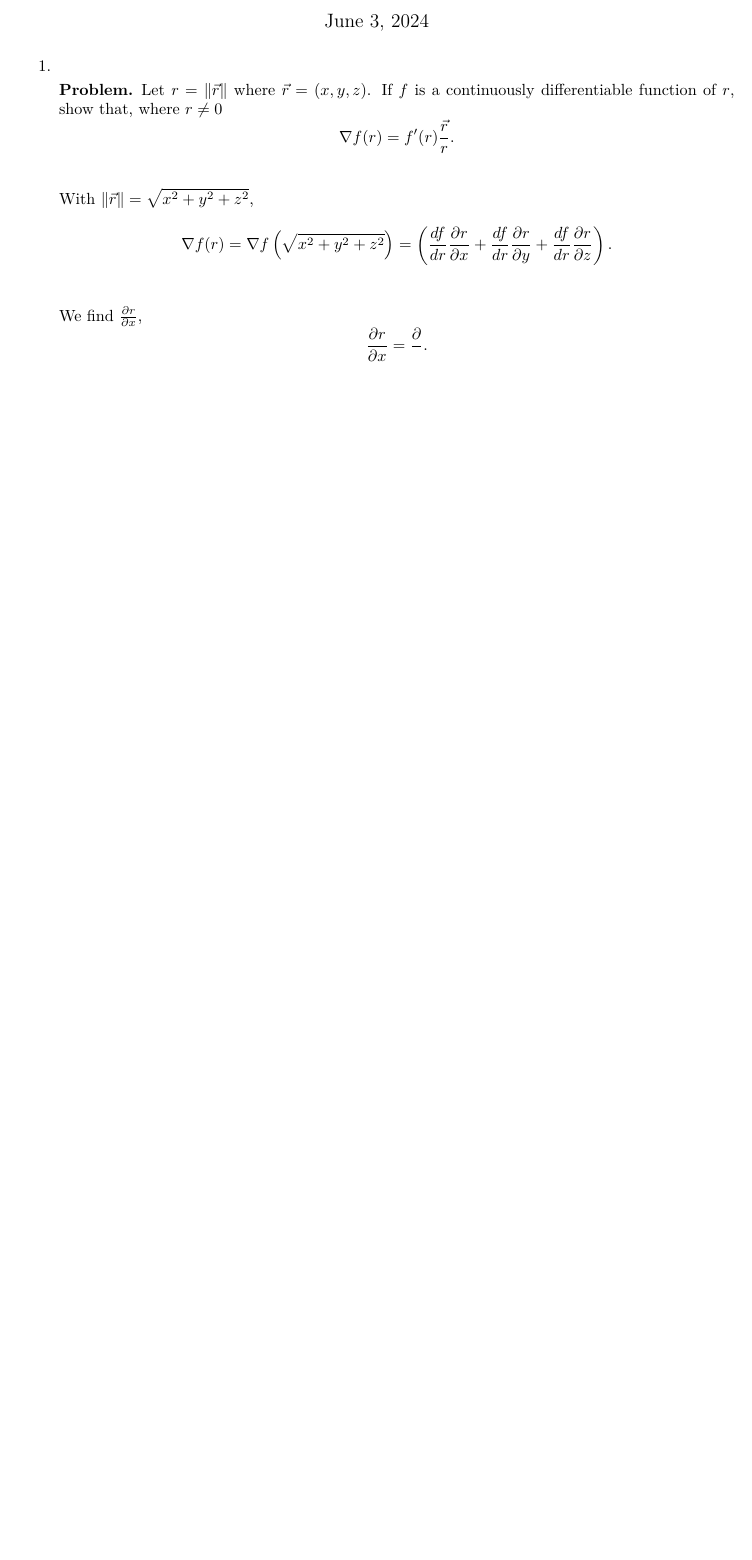
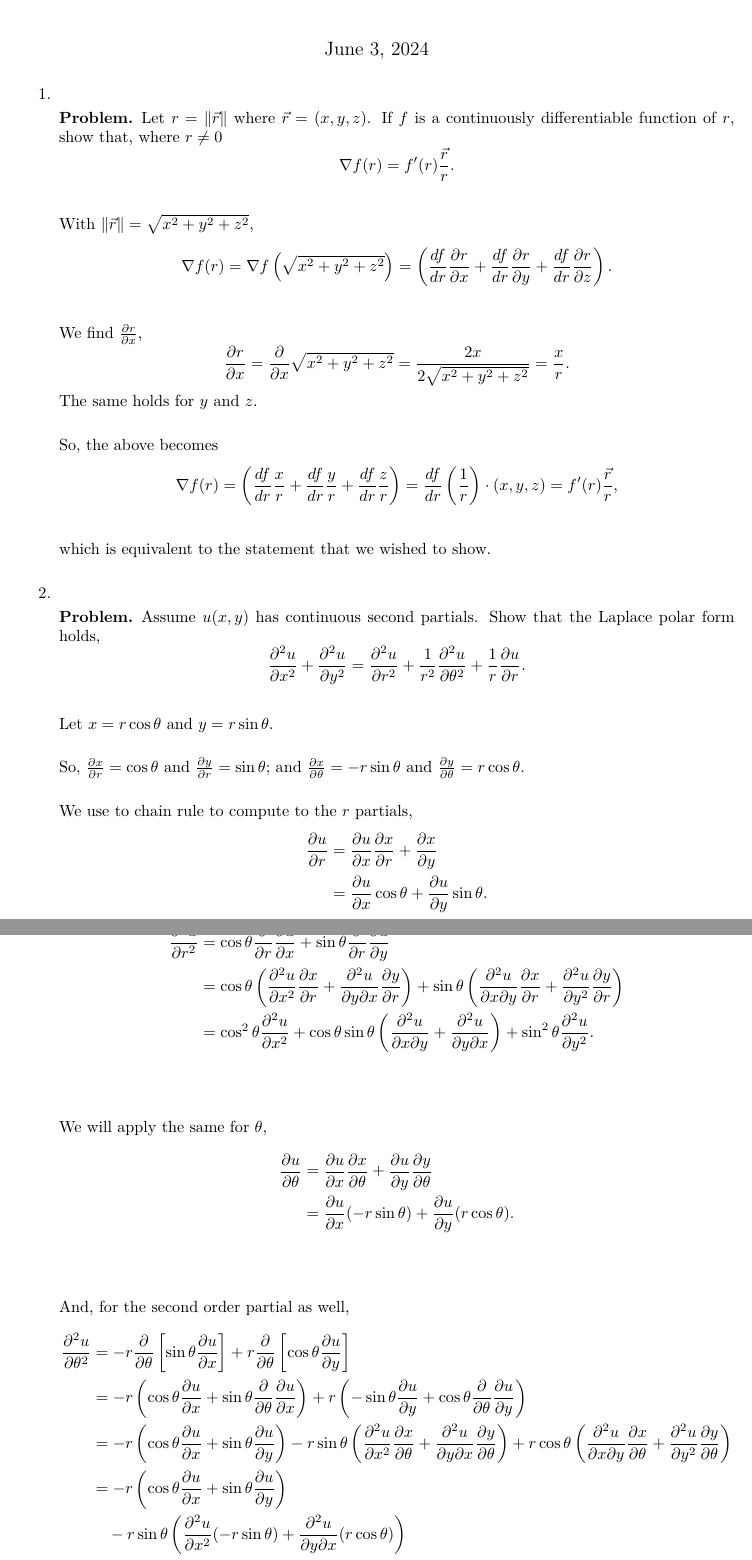
Before and after one commit to a-lipson/math, a LaTeX problem sheet (homework/calculus/136/8/hw8.tex, which reads homework/calculus/136/8/sections/1.tex, homework/calculus/136/8/sections/2.tex): part of the page before the commit and two parts of pages 1 and 2 of 3 after it, the two joined at a grey line, cut so that both start at the same text, the shorter picture padded with empty space. Compiled offline with XeLaTeX.

Commit message:
finished hw8

```diff
--- a/homework/calculus/136/8/hw8.tex
+++ b/homework/calculus/136/8/hw8.tex
@@ -6,7 +6,7 @@
     \maketitle
     \begin{enumerate}
       \item \subfile{sections/1}
-      % \item \subfile{sections/2}
-      % \item \subfile{sections/3}
+      \item \subfile{sections/2}
+      \item \subfile{sections/3}
     \end{enumerate}
 \end{document}
--- a/homework/calculus/136/8/sections/1.tex
+++ b/homework/calculus/136/8/sections/1.tex
@@ -11,6 +11,15 @@
   .\]
 
   We find $\frac{\partial r}{\partial x}$, \[
-  \frac{\partial r}{\partial x}=\frac{\partial}{}
+  \frac{\partial r}{\partial x}=\frac{\partial}{\partial x}\sqrt{x^2+y^2+z^2}=\frac{2x}{2\sqrt{x^2+y^2+z^2}}=\frac{x}{r}
   .\]
+  The same holds for $y$ and $z$.
+
+  So, the above becomes  \[
+  \nabla f(r)=\left(\frac{df}{dr}\frac{x}{r}+\frac{df}{dr}\frac{y}{r}+\frac{df}{dr}\frac{z}{r}\right)=\frac{df}{dr}\left( \frac{1}{r} \right) \cdot \left( x,y,z \right) = f'(r) \frac{\vec{r}}{r}
+  ,\]
+
+  which is equivalent to the statement that we wished to show.
+
+
 \end{document}
--- a/homework/calculus/136/8/sections/2.tex
+++ b/homework/calculus/136/8/sections/2.tex
@@ -0,0 +1,39 @@
+\documentclass{article}
+\begin{document}
+  \begin{problem}
+    Assume $u(x,y)$ has continuous second partials. Show that the Laplace polar form holds,  \[
+      \frac{\partial^2 u}{\partial x^2}+\frac{\partial^2 u}{\partial y^2}=\frac{\partial^2 u}{\partial r^2}+\frac{1}{r^2}\frac{\partial^2 u}{\partial \theta^2}+\frac{1}{r}\frac{\partial u}{\partial r}
+    .\]
+  \end{problem}
+
+  Let $x=r\cos\theta$ and $y=r\sin\theta$.
+
+  So, $\frac{\partial x}{\partial r}=\cos \theta$ and $\frac{\partial y}{\partial r}=\sin \theta$; and $\frac{\partial x}{\partial \theta}=-r\sin \theta$ and $\frac{\partial y}{\partial \theta}=r\cos \theta$.
+
+  We use to chain rule to compute to the $r$ partials,
+  \begin{align*}
+    \frac{\partial u}{\partial r} &= \frac{\partial u}{\partial x}\frac{\partial x}{\partial r}+\frac{\partial x}{\partial y} \\
+    &= \frac{\partial u}{\partial x}\cos \theta+\frac{\partial u}{\partial y} \sin \theta. \\
+  \end{align*}
+
+  We deploy the chain rule again,
+  \begin{align*}
+    \frac{\partial^{2} u}{\partial r^2}&=\cos \theta\frac{\partial}{\partial r}\frac{\partial u}{\partial x} + \sin \theta\frac{\partial}{\partial r}\frac{\partial u}{\partial y}\\
+    &= \cos \theta\left( \frac{\partial^{2} u}{\partial x^2}\frac{\partial x}{\partial r}+\frac{\partial^2 u}{\partial y \partial x}\frac{\partial y}{\partial r} \right)+\sin \theta\left( \frac{\partial^2 u}{\partial x \partial y}\frac{\partial x}{\partial r}+\frac{\partial^{2} u}{\partial y^2}\frac{\partial y}{\partial r} \right)   \\
+    &= \cos^2 \theta \frac{\partial^{2} u}{\partial x^2} + \cos \theta \sin \theta \left( \frac{\partial^2 u}{\partial x \partial y}+\frac{\partial^2 u}{\partial y \partial x} \right) +\sin^2 \theta \frac{\partial^{2} u}{\partial y^2}. \\
+  \end{align*}
+
+  We will apply the same for $\theta$,
+  \begin{align*}
+    \frac{\partial u}{\partial \theta}&= \frac{\partial u}{\partial x}\frac{\partial x}{\partial \theta}+\frac{\partial u}{\partial y}\frac{\partial y}{\partial \theta} \\
+    &= \frac{\partial u}{\partial x}(-r\sin \theta)+\frac{\partial u}{\partial y}(r\cos \theta). \\
+  \end{align*}
+
+  And, for the second order partial as well,
+  \begin{align*}
+    \frac{\partial^{2} u}{\partial \theta^2}&= -r \frac{\partial}{\partial \theta}\left[ \sin \theta \frac{\partial u}{\partial x} \right] + r \frac{\partial}{\partial \theta}\left[ \cos \theta \frac{\partial u}{\partial y} \right] \\
+    &= -r\left( \cos \theta \frac{\partial u}{\partial x} + \sin \theta \frac{\partial}{\partial \theta}\frac{\partial u}{\partial x} \right) + r\left( -\sin \theta \frac{\partial u}{\partial y} + \cos \theta \frac{\partial}{\partial \theta}\frac{\partial u}{\partial y} \right) \\
+    &= -r\left(\cos \theta \frac{\partial u}{\partial x} + \sin \theta \frac{\partial u}{\partial y}\right)-r\sin \theta\left( \frac{\partial^{2} u}{\partial x^2}\frac{\partial x}{\partial \theta}+\frac{\partial^2 u}{\partial y \partial x}\frac{\partial y}{\partial \theta} \right)+r\cos \theta\left( \frac{\partial^2 u}{\partial x \partial y}\frac{\partial x}{\partial \theta}+\frac{\partial^{2} u}{\partial y^2}\frac{\partial y}{\partial \theta} \right) \\
+    &= -r\left(\cos \theta \frac{\partial u}{\partial x} + \sin \theta \frac{\partial u}{\partial y}\right)\\&\quad-r\sin\theta\left( \frac{\partial^{2} u}{\partial x^2}(-r\sin \theta)+\frac{\partial^2 u}{\partial y \partial x}(r\cos \theta) \right)\\&\quad+r\cos\theta\left( \frac{\partial^2 u}{\partial x \partial y}(-r\sin \theta)+\frac{\partial^{2} u}{\partial y^2}(r\cos \theta) \right) \\
+    &= -r \left(\cos \theta \frac{\partial u}{\partial x} + \sin \theta \frac{\partial u}{\partial y}\right) + r^2\left( \sin^2 \theta \frac{\partial^{2} u}{\partial x^2} -\cos \theta \sin \theta \left( \frac{\partial^2 u}{\partial x \partial y} + \frac{\partial^2 u}{\partial y \partial x} \right) +\cos^2 \theta \frac{\partial^{2} u}{\partial y^2} \right). \\
+  \end{align*}
```
Also changed, not shown: homework/calculus/136/8/sections/3.tex (+20 -0 lines), homework/calculus/136/9/hw9.tex (+12 -0 lines), homework/calculus/136/9/sections/1.tex (added, +17 -0 lines), homework/calculus/136/8/hw8.pdf, homework/calculus/136/9/hw9.pdf (added), homework/calculus/136/8/sections/2.tex (13 more changed lines).
